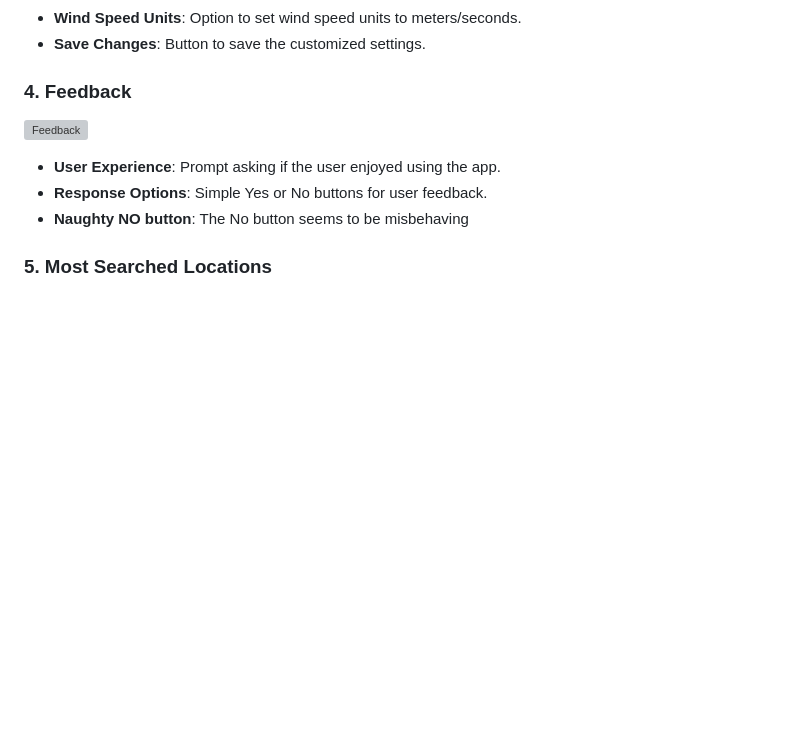
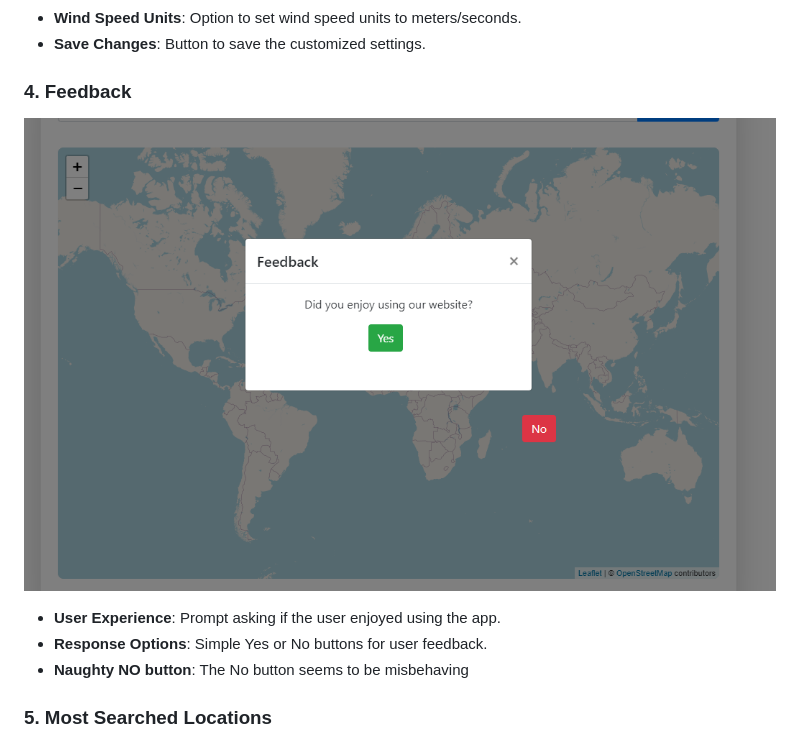
Before and after one commit to ChrissyLV/crew-weather, a Markdown page: README.md, the part around the change. Drawn GitHub-style; pictures changed too: assets/images/CREWfeedback.PNG (added); blank space fills up the shorter version; grey boxes are pictures that could not be loaded.

Commit message:
added feedback button image to readme

```diff
--- a/README.md
+++ b/README.md
@@ -33,7 +33,7 @@ The CREW Weather App is designed to provide an intuitive and comprehensive break
 - **Save Changes**: Button to save the customized settings.
 
 ### 4. Feedback
-![Feedback](img)
+![Feedback](assets/images/CREWfeedback.PNG)
 - **User Experience**: Prompt asking if the user enjoyed using the app.
 - **Response Options**: Simple Yes or No buttons for user feedback.
 - **Naughty NO button**: The No button seems to be misbehaving
```
